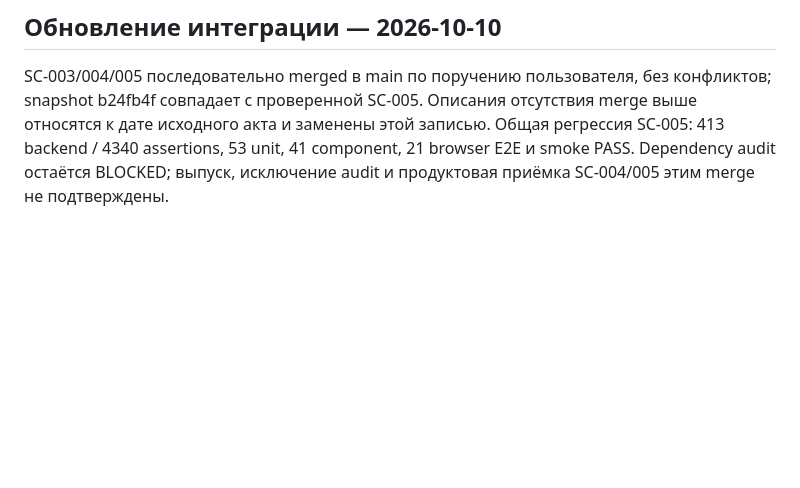
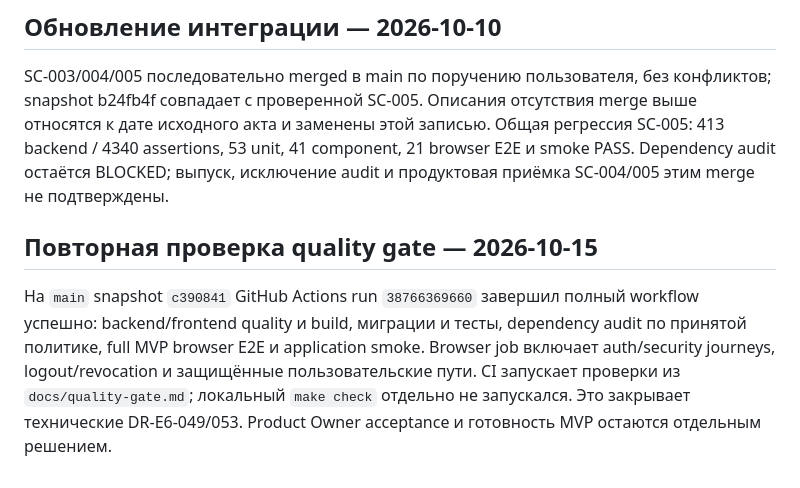
Before and after one commit to r3ct4lan/equo_3, a Markdown page: docs/acceptance/logout-session-revocation.md, the part around the change. GitHub-like rendering; blank space fills up the shorter version.

Commit message:
docs: close stage 6 quality gate

```diff
--- a/docs/acceptance/logout-session-revocation.md
+++ b/docs/acceptance/logout-session-revocation.md
@@ -115,3 +115,14 @@ SC-003/004/005 последовательно merged в main по поручен
 Общая регрессия SC-005: 413 backend / 4340 assertions, 53 unit, 41 component,
 21 browser E2E и smoke PASS. Dependency audit остаётся BLOCKED; выпуск,
 исключение audit и продуктовая приёмка SC-004/005 этим merge не подтверждены.
+
+## Повторная проверка quality gate — 2026-10-15
+
+На `main` snapshot `c390841` GitHub Actions run `38766369660` завершил полный
+workflow успешно: backend/frontend quality и build, миграции и тесты,
+dependency audit по принятой политике, full MVP browser E2E и application
+smoke. Browser job включает auth/security journeys, logout/revocation и
+защищённые пользовательские пути. CI запускает проверки из
+`docs/quality-gate.md`; локальный `make check` отдельно не запускался. Это
+закрывает технические DR-E6-049/053. Product Owner acceptance и готовность MVP
+остаются отдельным решением.
```
Also changed, not shown: docs/development-roadmap.md (+6 -5 lines).
